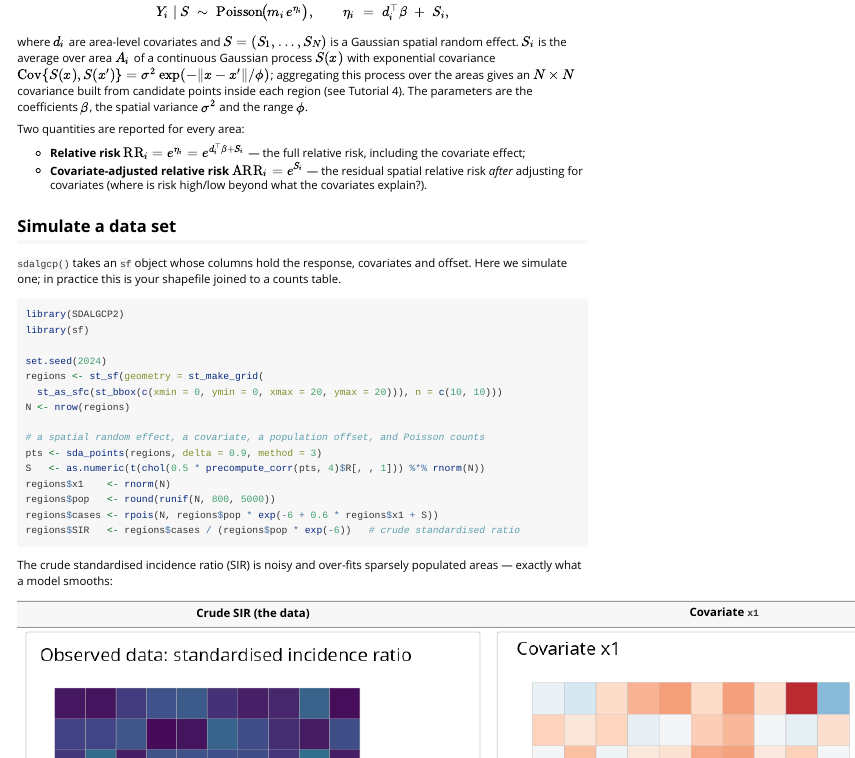
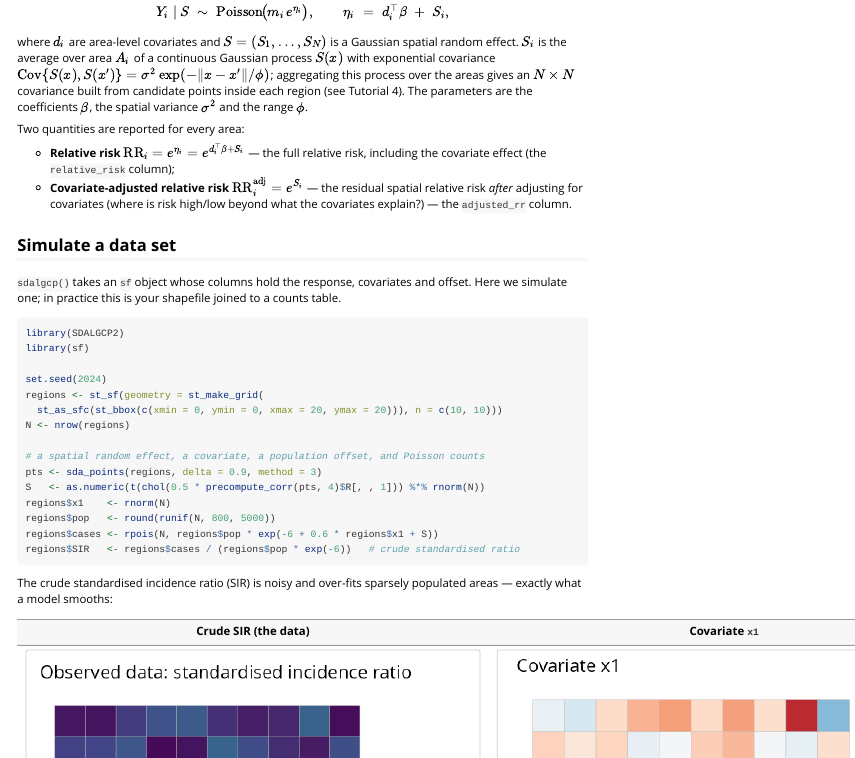
Before and after one commit to olatunjijohnson/SDALGCP2, an R Markdown document (vignettes/SDALGCP2-intro.Rmd): the page in a window 1100 px wide, from 240 px down. Rendered offline with R 4.5, knitr and Pandoc, with nearby package versions.

Commit message:
Intro vignette: drop ARR notation for RR^adj, tie symbols to column names

```diff
--- a/vignettes/SDALGCP2-intro.Rmd
+++ b/vignettes/SDALGCP2-intro.Rmd
@@ -36,10 +36,10 @@ coefficients \(\beta\), the spatial variance \(\sigma^2\) and the range \(\phi\)
 Two quantities are reported for every area:
 
 * **Relative risk** \(\mathrm{RR}_i=e^{\eta_i}=e^{d_i^\top\beta+S_i}\) — the full
-  relative risk, including the covariate effect;
-* **Covariate-adjusted relative risk** \(\mathrm{ARR}_i=e^{S_i}\) — the residual
-  spatial relative risk *after* adjusting for covariates (where is risk
-  high/low beyond what the covariates explain?).
+  relative risk, including the covariate effect (the `relative_risk` column);
+* **Covariate-adjusted relative risk** \(\mathrm{RR}^{\mathrm{adj}}_i=e^{S_i}\) —
+  the residual spatial relative risk *after* adjusting for covariates (where is
+  risk high/low beyond what the covariates explain?) — the `adjusted_rr` column.
 
 ## Simulate a data set
 
```
